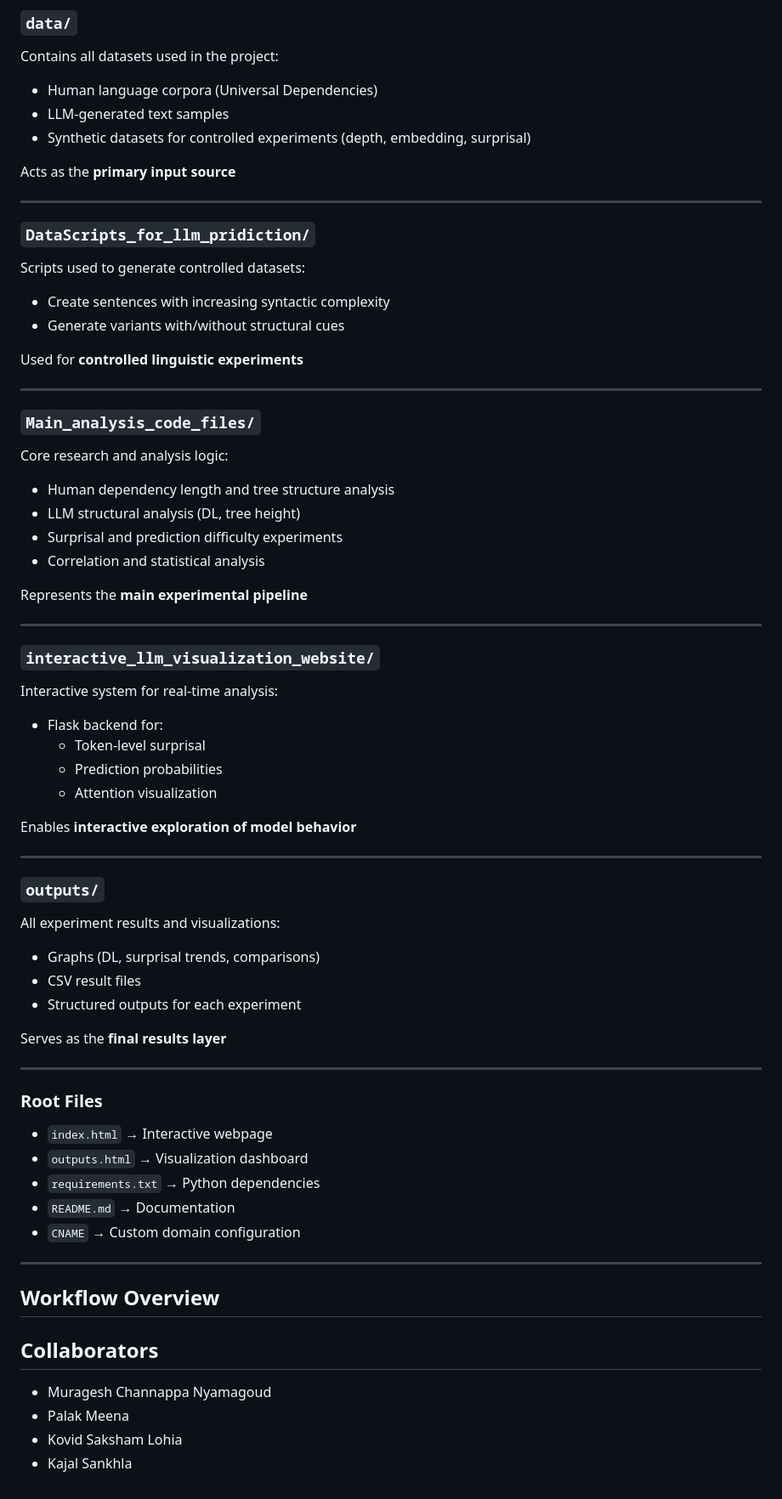
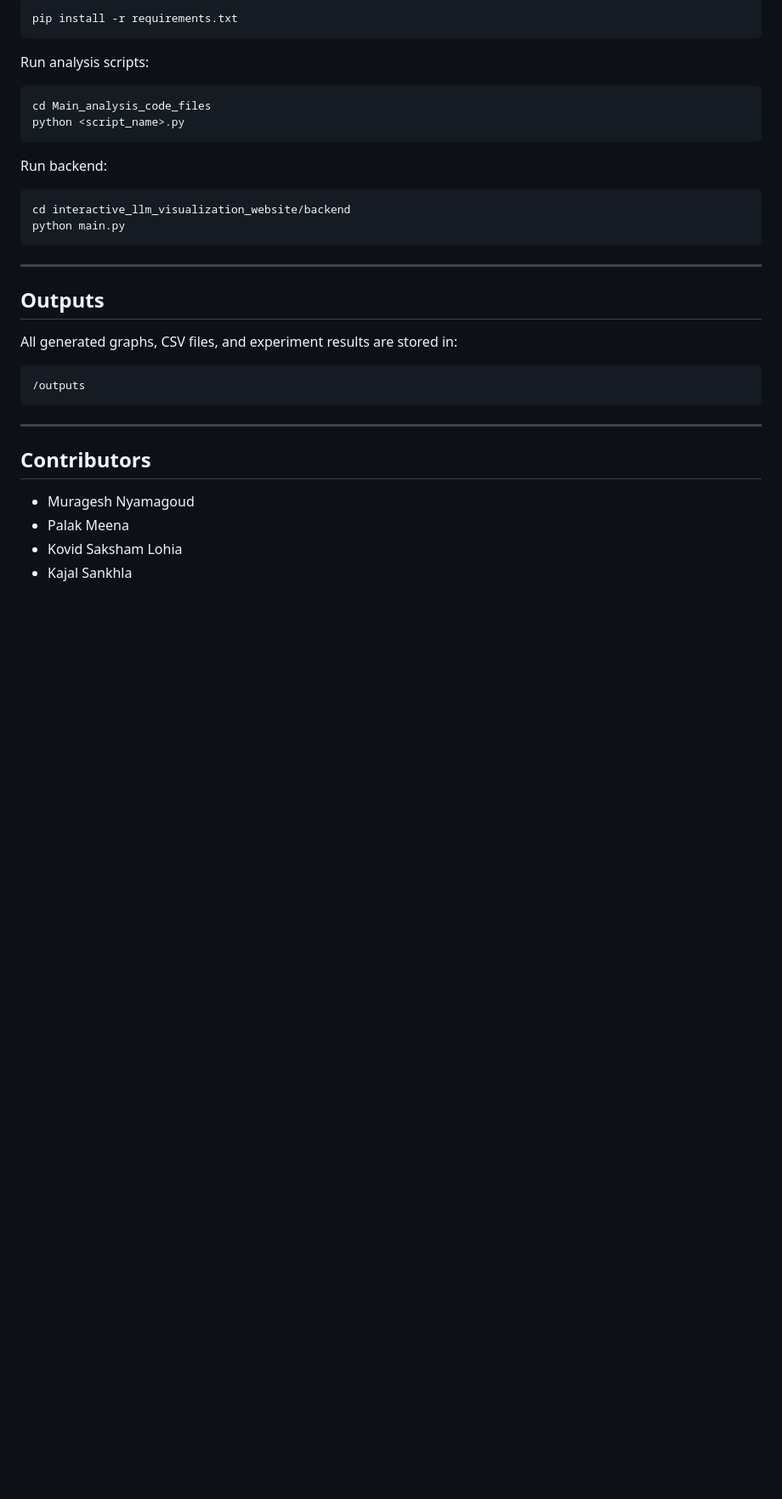
Before and after one commit to Muragesh-24/CGS-410-COURSE-PROJECT, a Markdown page: README.md, the part around one of its changes. Shown at 85% size. Rendered like a GitHub page; blank space fills up the shorter version.

Commit message:
Revise README for project structure and usage
Updated project structure and added sections for running the project, outputs, and contributors.

````diff
--- a/README.md
+++ b/README.md
@@ -61,72 +95,37 @@ CGS-410-COURSE-PROJECT/
 
-###  `data/`
-Contains all datasets used in the project:
-- Human language corpora (Universal Dependencies)
-- LLM-generated text samples
-- Synthetic datasets for controlled experiments (depth, embedding, surprisal)
+```bash id="r9l0cb"
+pip install -r requirements.txt
+```
 
- Acts as the **primary input source**
+Run analysis scripts:
+
+```bash id="p0r9kv"
+cd Main_analysis_code_files
+python <script_name>.py
+```
+
+Run backend:
+
+```bash id="o3xj7s"
+cd interactive_llm_visualization_website/backend
+python main.py
+```
 
 ---
 
-###  `DataScripts_for_llm_pridiction/`
-Scripts used to generate controlled datasets:
-- Create sentences with increasing syntactic complexity
-- Generate variants with/without structural cues
+##  Outputs
 
- Used for **controlled linguistic experiments**
+All generated graphs, CSV files, and experiment results are stored in:
+
+```id="v1a7hx"
+/outputs
+```
 
 ---
 
-###  `Main_analysis_code_files/`
-Core research and analysis logic:
-- Human dependency length and tree structure analysis
-- LLM structural analysis (DL, tree height)
-- Surprisal and prediction difficulty experiments
-- Correlation and statistical analysis
+##  Contributors
 
- Represents the **main experimental pipeline**
-
----
-
-###  `interactive_llm_visualization_website/`
-Interactive system for real-time analysis:
-- Flask backend for:
-  - Token-level surprisal
-  - Prediction probabilities
-  - Attention visualization
-
- Enables **interactive exploration of model behavior**
-
----
-
-###  `outputs/`
-All experiment results and visualizations:
-- Graphs (DL, surprisal trends, comparisons)
-- CSV result files
-- Structured outputs for each experiment
-
- Serves as the **final results layer**
-
----
-
-###  Root Files
-- `index.html` → Interactive webpage
-- `outputs.html` → Visualization dashboard
-- `requirements.txt` → Python dependencies
-- `README.md` → Documentation
-- `CNAME` → Custom domain configuration
-
----
-
-##  Workflow Overview
-
-
-<h2>Collaborators</h2>
-
-<ul>
-<li>Muragesh Channappa Nyamagoud</li>
-<li>Palak Meena</li>
-<li>Kovid Saksham Lohia</li>
-<li>Kajal Sankhla</li>
-</ul>
+* Muragesh Nyamagoud
+* Palak Meena
+* Kovid Saksham Lohia
+* Kajal Sankhla
````
Also changed, not shown: other parts of README.md (+73 -39 lines).
